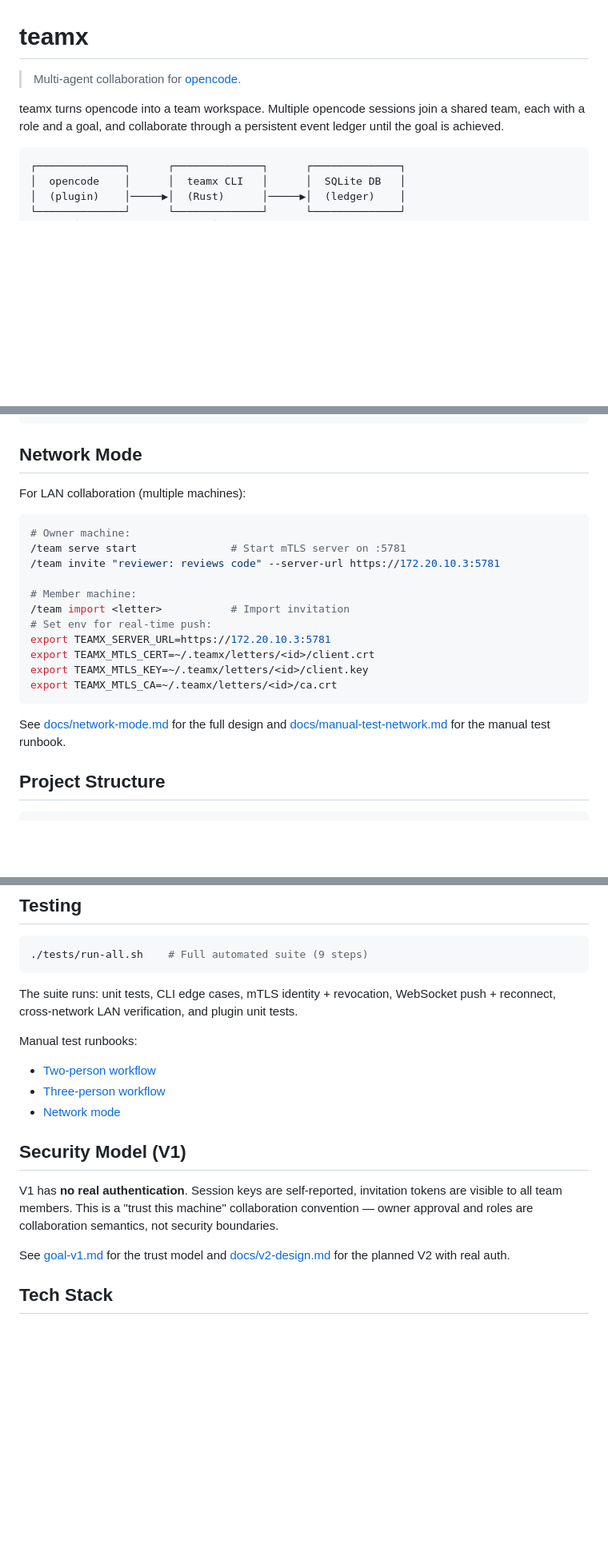
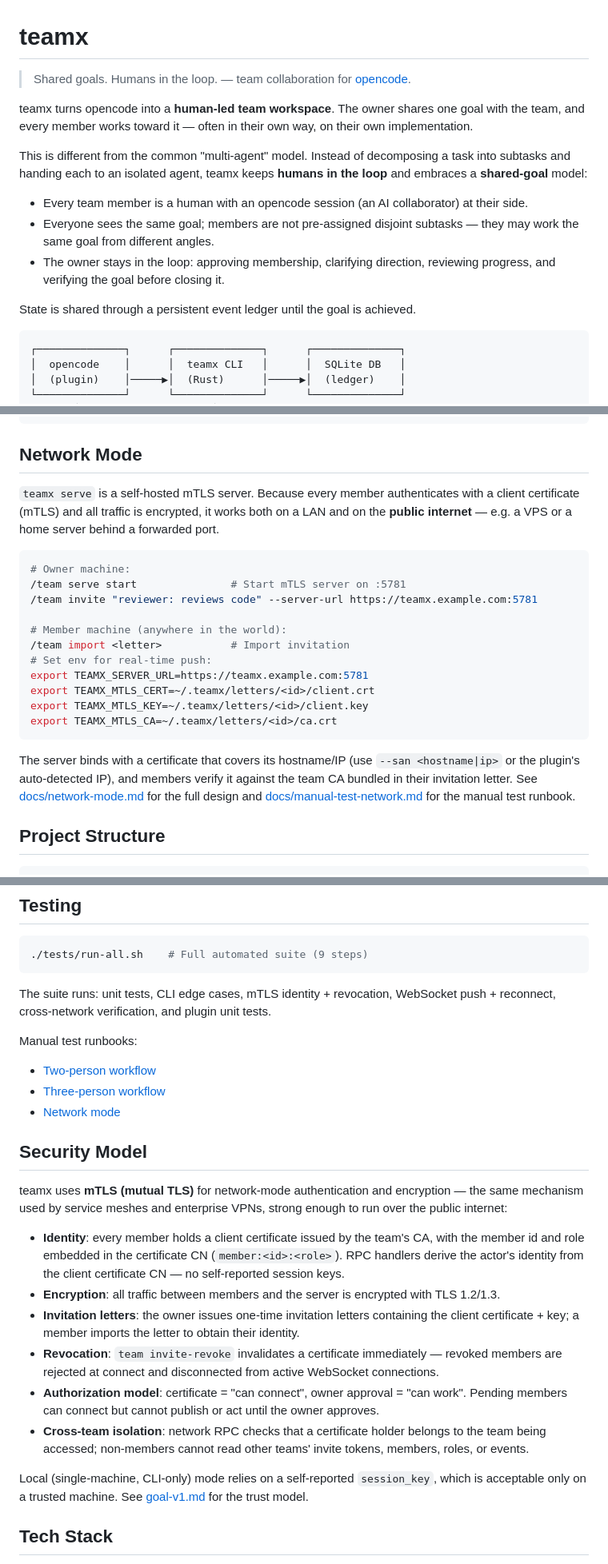
Before and after one commit to clawparty-ai/teamx, a Markdown page: README.md, 3 parts joined by grey strips. Shown at 80% size. Rendered like a GitHub page; blank space fills up the shorter version.

Commit message:
docs: reframe positioning - shared goals, humans in the loop, internet-ready mTLS

````diff
--- a/README.md
+++ b/README.md
@@ -1,8 +1,16 @@
 # teamx
 
-> Multi-agent collaboration for [opencode](https://github.com/opencode-ai/opencode).
+> Shared goals. Humans in the loop. — team collaboration for [opencode](https://github.com/opencode-ai/opencode).
 
-teamx turns opencode into a team workspace. Multiple opencode sessions join a shared team, each with a role and a goal, and collaborate through a persistent event ledger until the goal is achieved.
+teamx turns opencode into a **human-led team workspace**. The owner shares one goal with the team, and every member works toward it — often in their own way, on their own implementation.
+
+This is different from the common "multi-agent" model. Instead of decomposing a task into subtasks and handing each to an isolated agent, teamx keeps **humans in the loop** and embraces a **shared-goal** model:
+
+- Every team member is a human with an opencode session (an AI collaborator) at their side.
+- Everyone sees the same goal; members are not pre-assigned disjoint subtasks — they may work the same goal from different angles.
+- The owner stays in the loop: approving membership, clarifying direction, reviewing progress, and verifying the goal before closing it.
+
+State is shared through a persistent event ledger until the goal is achieved.
 
 ```
 ┌──────────────┐      ┌──────────────┐      ┌──────────────┐
@@ -54,23 +62,23 @@ teamx turns opencode into a team workspace. Multiple opencode sessions join a sh
 
 ## Network Mode
 
-For LAN collaboration (multiple machines):
+`teamx serve` is a self-hosted mTLS server. Because every member authenticates with a client certificate (mTLS) and all traffic is encrypted, it works both on a LAN and on the **public internet** — e.g. a VPS or a home server behind a forwarded port.
 
 ```bash
 # Owner machine:
 /team serve start               # Start mTLS server on :5781
-/team invite "reviewer: reviews code" --server-url https://172.20.10.3:5781
+/team invite "reviewer: reviews code" --server-url https://teamx.example.com:5781
 
-# Member machine:
+# Member machine (anywhere in the world):
 /team import <letter>           # Import invitation
 # Set env for real-time push:
-export TEAMX_SERVER_URL=https://172.20.10.3:5781
+export TEAMX_SERVER_URL=https://teamx.example.com:5781
 export TEAMX_MTLS_CERT=~/.teamx/letters/<id>/client.crt
 export TEAMX_MTLS_KEY=~/.teamx/letters/<id>/client.key
 export TEAMX_MTLS_CA=~/.teamx/letters/<id>/ca.crt
 ```
 
-See [docs/network-mode.md](docs/network-mode.md) for the full design and [docs/manual-test-network.md](docs/manual-test-network.md) for the manual test runbook.
+The server binds with a certificate that covers its hostname/IP (use `--san <hostname|ip>` or the plugin's auto-detected IP), and members verify it against the team CA bundled in their invitation letter. See [docs/network-mode.md](docs/network-mode.md) for the full design and [docs/manual-test-network.md](docs/manual-test-network.md) for the manual test runbook.
 
 ## Project Structure
 
@@ -108,18 +116,25 @@ docs/                   Design docs, manual test runbooks, specs
 ./tests/run-all.sh    # Full automated suite (9 steps)
 ```
 
-The suite runs: unit tests, CLI edge cases, mTLS identity + revocation, WebSocket push + reconnect, cross-network LAN verification, and plugin unit tests.
+The suite runs: unit tests, CLI edge cases, mTLS identity + revocation, WebSocket push + reconnect, cross-network verification, and plugin unit tests.
 
 Manual test runbooks:
 - [Two-person workflow](docs/demo.md)
 - [Three-person workflow](docs/demo-3p.md)
 - [Network mode](docs/manual-test-network.md)
 
-## Security Model (V1)
+## Security Model
 
-V1 has **no real authentication**. Session keys are self-reported, invitation tokens are visible to all team members. This is a "trust this machine" collaboration convention — owner approval and roles are collaboration semantics, not security boundaries.
+teamx uses **mTLS (mutual TLS)** for network-mode authentication and encryption — the same mechanism used by service meshes and enterprise VPNs, strong enough to run over the public internet:
 
-See [goal-v1.md](goal-v1.md) for the trust model and [docs/v2-design.md](docs/v2-design.md) for the planned V2 with real auth.
+- **Identity**: every member holds a client certificate issued by the team's CA, with the member id and role embedded in the certificate CN (`member:<id>:<role>`). RPC handlers derive the actor's identity from the client certificate CN — no self-reported session keys.
+- **Encryption**: all traffic between members and the server is encrypted with TLS 1.2/1.3.
+- **Invitation letters**: the owner issues one-time invitation letters containing the client certificate + key; a member imports the letter to obtain their identity.
+- **Revocation**: `team invite-revoke` invalidates a certificate immediately — revoked members are rejected at connect and disconnected from active WebSocket connections.
+- **Authorization model**: certificate = "can connect", owner approval = "can work". Pending members can connect but cannot publish or act until the owner approves.
+- **Cross-team isolation**: network RPC checks that a certificate holder belongs to the team being accessed; non-members cannot read other teams' invite tokens, members, roles, or events.
+
+Local (single-machine, CLI-only) mode relies on a self-reported `session_key`, which is acceptable only on a trusted machine. See [goal-v1.md](goal-v1.md) for the trust model.
 
 ## Tech Stack
 
````
Also changed, not shown: other parts of README.md (+1 -1 lines).
